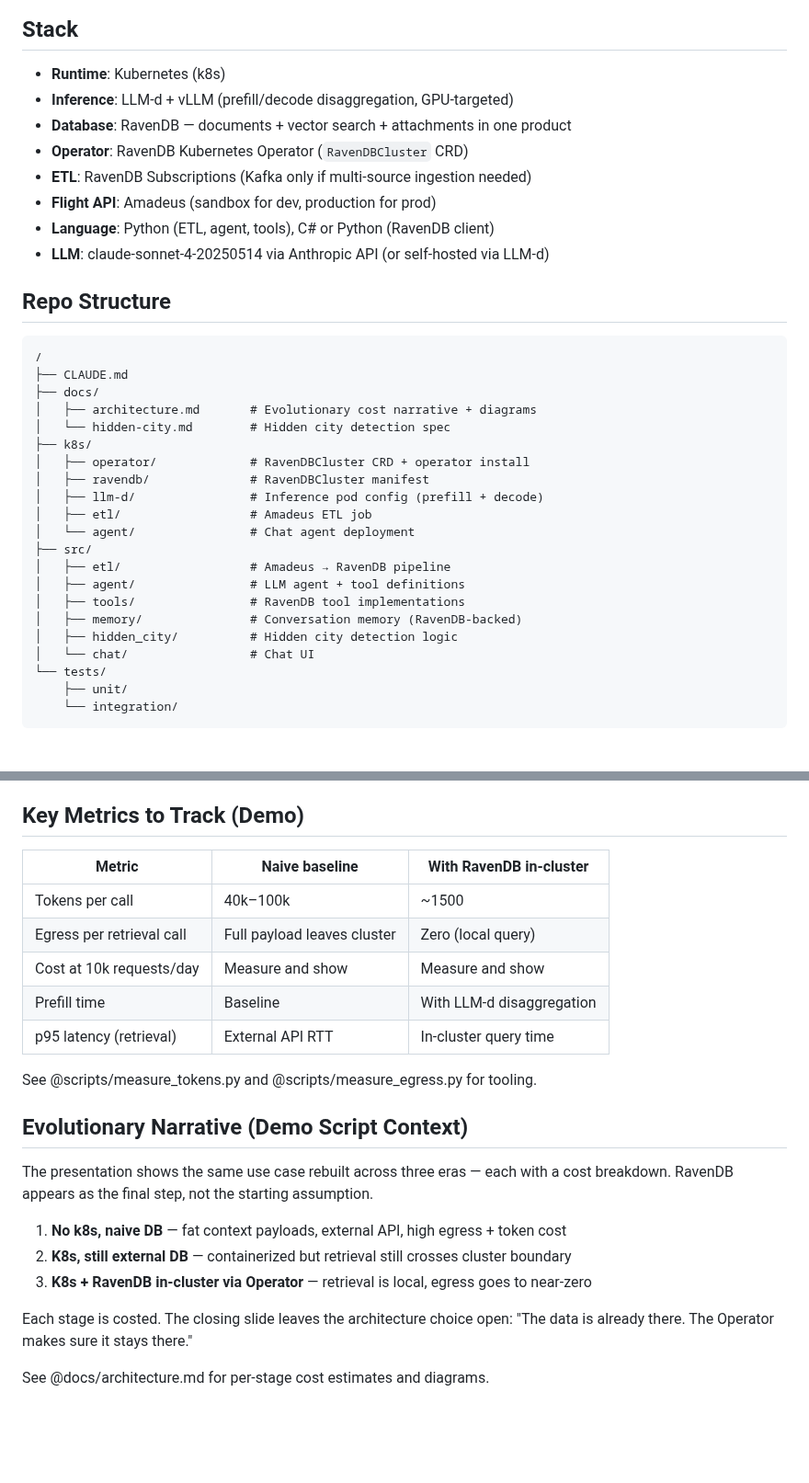
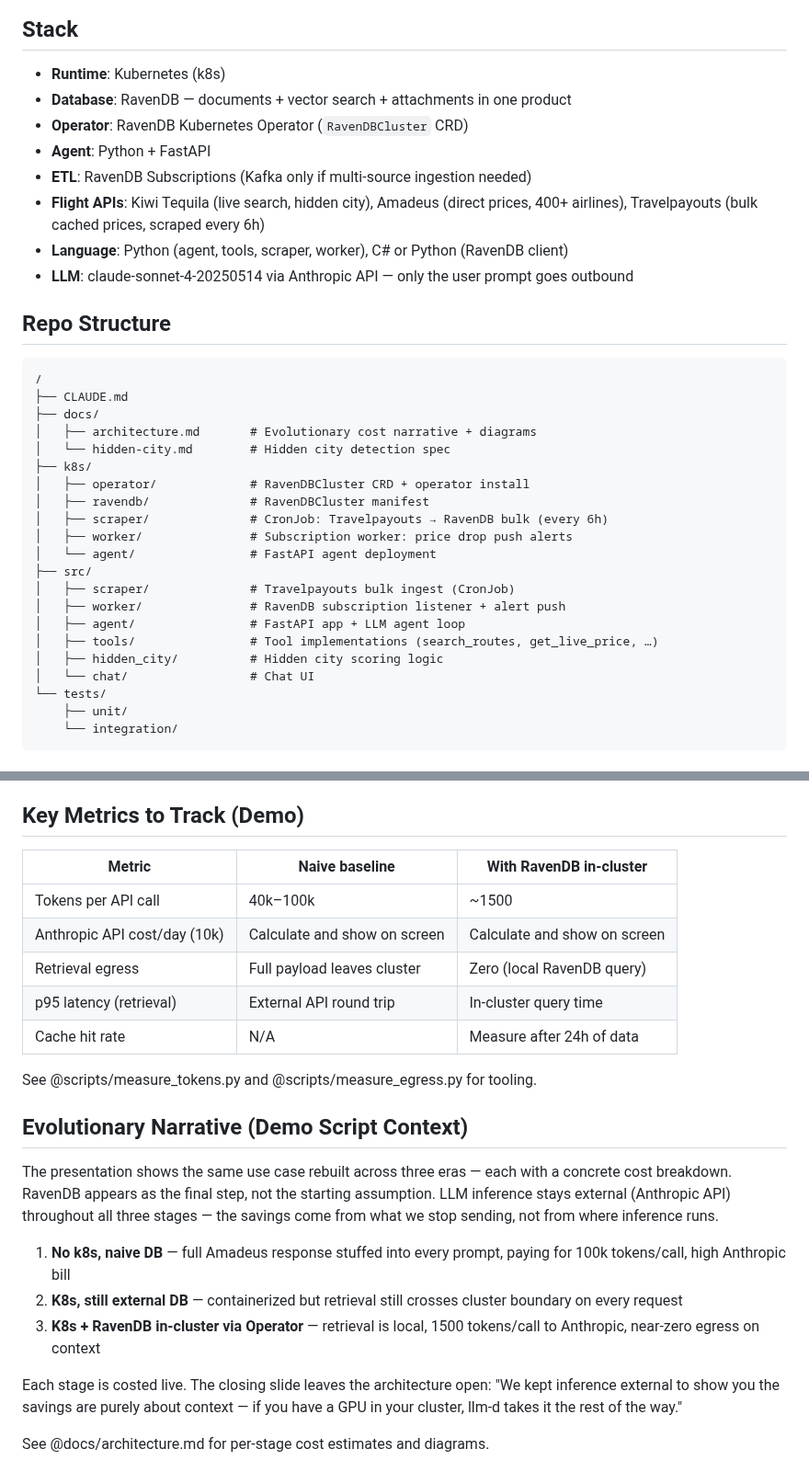
Before and after one commit to ravendb/samples-hidden-city, a Markdown page: CLAUDE.md, 2 parts joined by grey strips. Shown at 92% size. Rendered like a GitHub page; blank space fills up the shorter version.

Commit message:
Settle on external LLM API as the single inference mode
- Remove llm-d as a code path; external Anthropic API is the only inference target
- Rename LLM-d Configuration → LLM Configuration, keep llm-d as a one-liner note
- Add three correct flight API sources: Kiwi Tequila, Amadeus, Travelpayouts
- Add scraper CronJob and subscription worker to repo structure and k8s manifests
- Drop prefill/decode metrics from table; add Anthropic API cost and cache hit rate
- Clarify evolutionary narrative: savings come from token reduction, not inference location

https://claude.ai/code/session_01MCcSHLnJwyajsZ4uVe6bXG

```diff
--- a/CLAUDE.md
+++ b/CLAUDE.md
@@ -50,13 +50,13 @@ inference pod (which is also in-cluster via LLM-d/vLLM).
 ## Stack
 
 - **Runtime**: Kubernetes (k8s)
-- **Inference**: LLM-d + vLLM (prefill/decode disaggregation, GPU-targeted)
 - **Database**: RavenDB — documents + vector search + attachments in one product
 - **Operator**: RavenDB Kubernetes Operator (`RavenDBCluster` CRD)
+- **Agent**: Python + FastAPI
 - **ETL**: RavenDB Subscriptions (Kafka only if multi-source ingestion needed)
-- **Flight API**: Amadeus (sandbox for dev, production for prod)
-- **Language**: Python (ETL, agent, tools), C# or Python (RavenDB client)
-- **LLM**: claude-sonnet-4-20250514 via Anthropic API (or self-hosted via LLM-d)
+- **Flight APIs**: Kiwi Tequila (live search, hidden city), Amadeus (direct prices, 400+ airlines), Travelpayouts (bulk cached prices, scraped every 6h)
+- **Language**: Python (agent, tools, scraper, worker), C# or Python (RavenDB client)
+- **LLM**: claude-sonnet-4-20250514 via Anthropic API — only the user prompt goes outbound
 
 ## Repo Structure
 
@@ -69,15 +69,15 @@ inference pod (which is also in-cluster via LLM-d/vLLM).
 ├── k8s/
 │   ├── operator/             # RavenDBCluster CRD + operator install
 │   ├── ravendb/              # RavenDBCluster manifest
-│   ├── llm-d/                # Inference pod config (prefill + decode)
-│   ├── etl/                  # Amadeus ETL job
-│   └── agent/                # Chat agent deployment
+│   ├── scraper/              # CronJob: Travelpayouts → RavenDB bulk (every 6h)
+│   ├── worker/               # Subscription worker: price drop push alerts
+│   └── agent/                # FastAPI agent deployment
 ├── src/
-│   ├── etl/                  # Amadeus → RavenDB pipeline
-│   ├── agent/                # LLM agent + tool definitions
-│   ├── tools/                # RavenDB tool implementations
-│   ├── memory/               # Conversation memory (RavenDB-backed)
-│   ├── hidden_city/          # Hidden city detection logic
+│   ├── scraper/              # Travelpayouts bulk ingest (CronJob)
+│   ├── worker/               # RavenDB subscription listener + alert push
+│   ├── agent/                # FastAPI app + LLM agent loop
+│   ├── tools/                # Tool implementations (search_routes, get_live_price, …)
+│   ├── hidden_city/          # Hidden city scoring logic
 │   └── chat/                 # Chat UI
 └── tests/
     ├── unit/
@@ -300,26 +303,29 @@ Conversation state is a RavenDB document (`sessions/...`), not pod RAM, not Redi
 
 ## Key Metrics to Track (Demo)
 
-| Metric                     | Naive baseline          | With RavenDB in-cluster    |
-|----------------------------|-------------------------|----------------------------|
-| Tokens per call            | 40k–100k                | ~1500                      |
-| Egress per retrieval call  | Full payload leaves cluster | Zero (local query)     |
-| Cost at 10k requests/day   | Measure and show        | Measure and show           |
-| Prefill time               | Baseline                | With LLM-d disaggregation  |
-| p95 latency (retrieval)    | External API RTT        | In-cluster query time      |
+| Metric                        | Naive baseline               | With RavenDB in-cluster     |
+|-------------------------------|------------------------------|-----------------------------|
+| Tokens per API call           | 40k–100k                     | ~1500                       |
+| Anthropic API cost/day (10k)  | Calculate and show on screen | Calculate and show on screen|
+| Retrieval egress              | Full payload leaves cluster  | Zero (local RavenDB query)  |
+| p95 latency (retrieval)       | External API round trip      | In-cluster query time       |
+| Cache hit rate                | N/A                          | Measure after 24h of data   |
 
 See @scripts/measure_tokens.py and @scripts/measure_egress.py for tooling.
 
 ## Evolutionary Narrative (Demo Script Context)
 
 The presentation shows the same use case rebuilt across three eras — each with a
-cost breakdown. RavenDB appears as the final step, not the starting assumption.
+concrete cost breakdown. RavenDB appears as the final step, not the starting
+assumption. LLM inference stays external (Anthropic API) throughout all three
+stages — the savings come from what we stop sending, not from where inference runs.
 
-1. **No k8s, naive DB** — fat context payloads, external API, high egress + token cost
-2. **K8s, still external DB** — containerized but retrieval still crosses cluster boundary
-3. **K8s + RavenDB in-cluster via Operator** — retrieval is local, egress goes to near-zero
+1. **No k8s, naive DB** — full Amadeus response stuffed into every prompt, paying for 100k tokens/call, high Anthropic bill
+2. **K8s, still external DB** — containerized but retrieval still crosses cluster boundary on every request
+3. **K8s + RavenDB in-cluster via Operator** — retrieval is local, 1500 tokens/call to Anthropic, near-zero egress on context
 
-Each stage is costed. The closing slide leaves the architecture choice open:
-"The data is already there. The Operator makes sure it stays there."
+Each stage is costed live. The closing slide leaves the architecture open:
+"We kept inference external to show you the savings are purely about context —
+if you have a GPU in your cluster, llm-d takes it the rest of the way."
 
 See @docs/architecture.md for per-stage cost estimates and diagrams.
```
Also changed, not shown: other parts of CLAUDE.md (+9 -6 lines).
